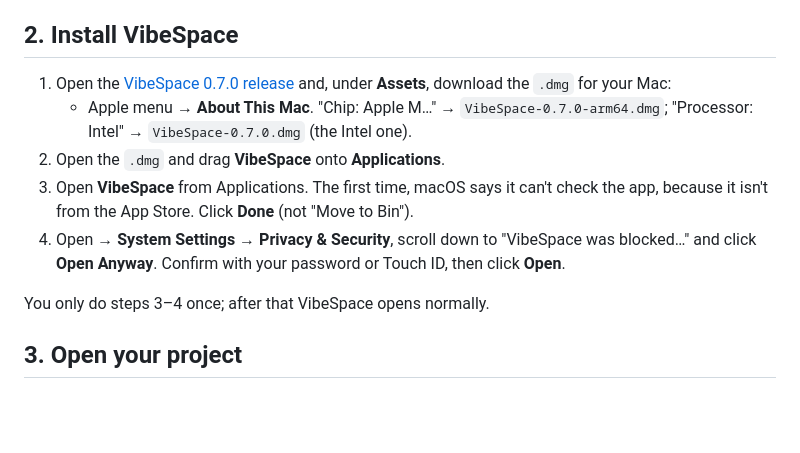
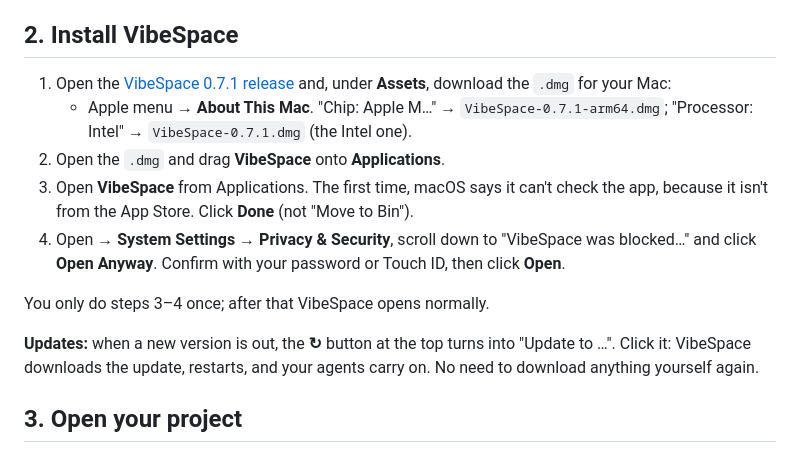
Before and after one commit to enerage/vibespace, a Markdown page: GETTING-STARTED-MAC.md, the part around the change. GitHub-like rendering; blank space fills up the shorter version.

Commit message:
docs: Mac guide points at v0.7.1 and explains one-click updates
Co-Authored-By: Claude Opus 5.5 <noreply@anthropic.com>
Claude-Session: https://claude.ai/code/session_01CKajDgB9JiHRBWJZPDZuuf

```diff
--- a/GETTING-STARTED-MAC.md
+++ b/GETTING-STARTED-MAC.md
@@ -33,10 +33,10 @@ comes with them.
 
 ## 2. Install VibeSpace
 
-1. Open the [VibeSpace 0.7.0 release](https://github.com/enerage/vibespace/releases/tag/v0.7.0)
+1. Open the [VibeSpace 0.7.1 release](https://github.com/enerage/vibespace/releases/tag/v0.7.1)
    and, under **Assets**, download the `.dmg` for your Mac:
-   - Apple menu  → **About This Mac**. "Chip: Apple M…" → `VibeSpace-0.7.0-arm64.dmg`;
-     "Processor: Intel" → `VibeSpace-0.7.0.dmg` (the Intel one).
+   - Apple menu  → **About This Mac**. "Chip: Apple M…" → `VibeSpace-0.7.1-arm64.dmg`;
+     "Processor: Intel" → `VibeSpace-0.7.1.dmg` (the Intel one).
 2. Open the `.dmg` and drag **VibeSpace** onto **Applications**.
 3. Open **VibeSpace** from Applications. The first time, macOS says it can't
    check the app, because it isn't from the App Store. Click **Done** (not
@@ -46,6 +46,10 @@ comes with them.
    password or Touch ID, then click **Open**.
 
 You only do steps 3–4 once; after that VibeSpace opens normally.
+
+**Updates:** when a new version is out, the **↻** button at the top turns into
+"Update to …". Click it: VibeSpace downloads the update, restarts, and your
+agents carry on. No need to download anything yourself again.
 
 ## 3. Open your project
 
```
